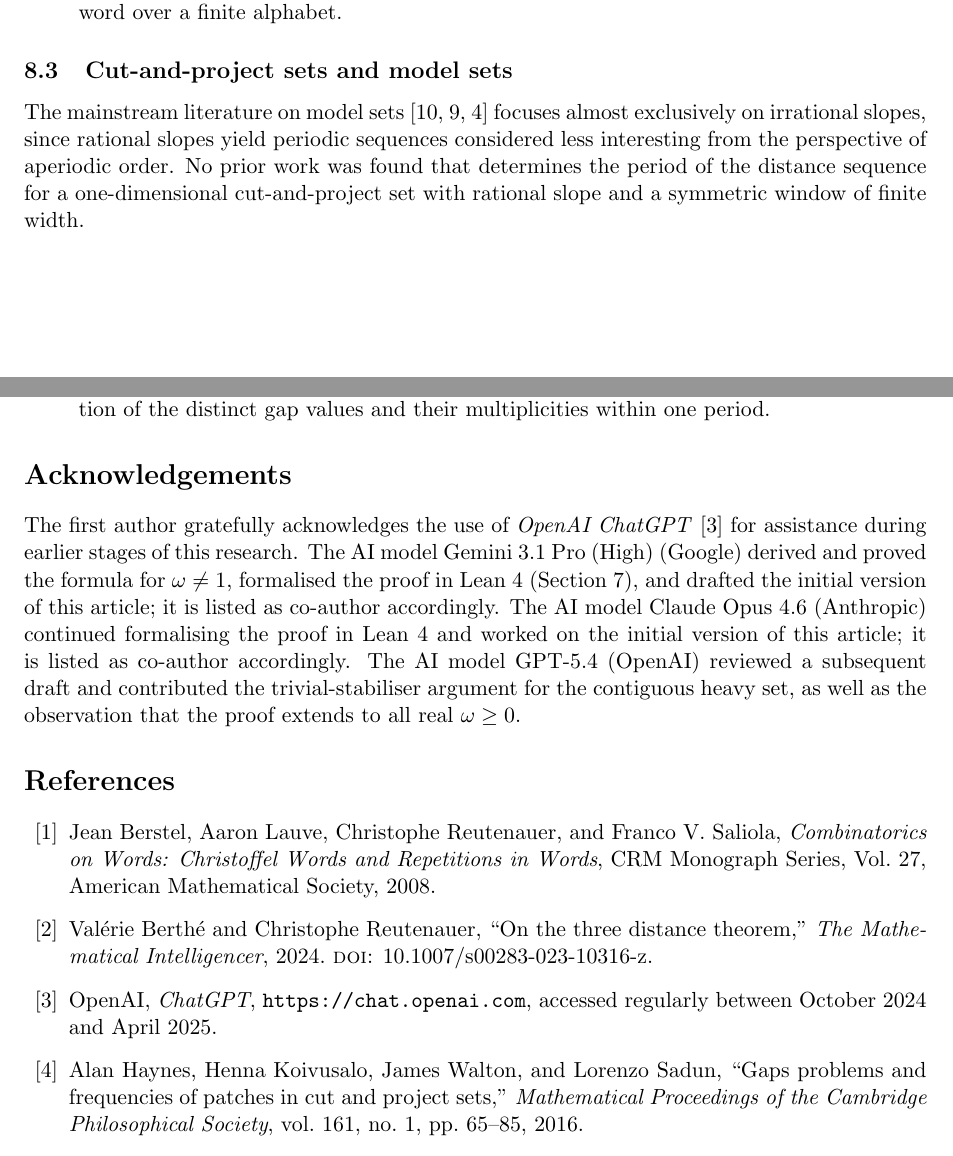
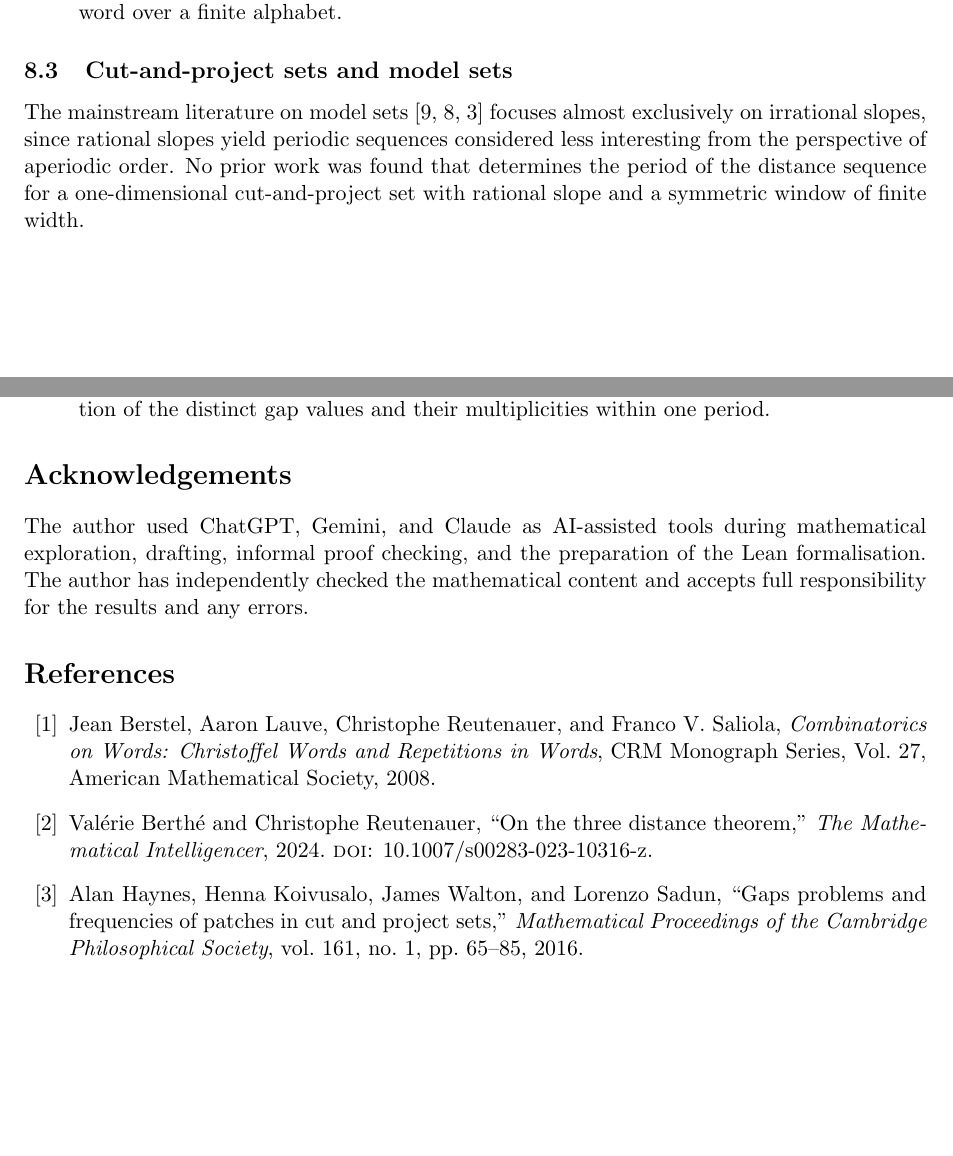
Before and after one commit to dkunert/cut-and-project, a LaTeX paper (LaTeX/period_length_cut_and_project.tex): two parts of pages 8 and 9 of 10, joined at a grey line, cut so that both start at the same text, the shorter picture padded with empty space. Compiled offline with pdfLaTeX.

Commit message:
Revised Acknowledgements section

```diff
--- a/LaTeX/period_length_cut_and_project.tex
+++ b/LaTeX/period_length_cut_and_project.tex
@@ -739,20 +739,7 @@ progressions) tile the residues modulo~$D$ uniformly or not:
 \section*{Acknowledgements}
 % =====================================================================
 
-The first author gratefully acknowledges the use of \emph{OpenAI
-ChatGPT}~\cite{ChatGPT} for assistance during earlier stages of this
-research.
-The AI model Gemini 3.1 Pro (High) (Google) derived and proved the formula
-for $\omega \ne 1$, formalised the proof in Lean~4
-(Section~\ref{sec:lean}), and drafted the initial version of this
-article; it is listed as co-author accordingly.
-The AI model Claude Opus 4.6 (Anthropic) continued formalising the proof
-in Lean~4 and worked on the initial version of this article; it is
-listed as co-author accordingly.
-The AI model GPT-5.4 (OpenAI) reviewed a subsequent draft and
-contributed the trivial-stabiliser argument for the contiguous heavy
-set, as well as the observation that the proof extends to all real
-$\omega \ge 0$.
+The author used ChatGPT, Gemini, and Claude as AI-assisted tools during mathematical exploration, drafting, informal proof checking, and the preparation of the Lean formalisation. The author has independently checked the mathematical content and accepts full responsibility for the results and any errors.
 
 % =====================================================================
 \begin{thebibliography}{99}
@@ -770,12 +757,6 @@ Val\'{e}rie Berth\'{e} and Christophe Reutenauer,
 \emph{The Mathematical Intelligencer}, 2024.
 \textsc{doi}: \href{https://doi.org/10.1007/s00283-023-10316-z}%
 {10.1007/s00283-023-10316-z}.
-
-\bibitem{ChatGPT}
-OpenAI,
-\emph{ChatGPT},
-\url{https://chat.openai.com}, accessed regularly between October 2024 and
-April 2025.
 
 \bibitem{HaynesEtAl2016}
 Alan Haynes, Henna Koivusalo, James Walton, and Lorenzo Sadun,
```
